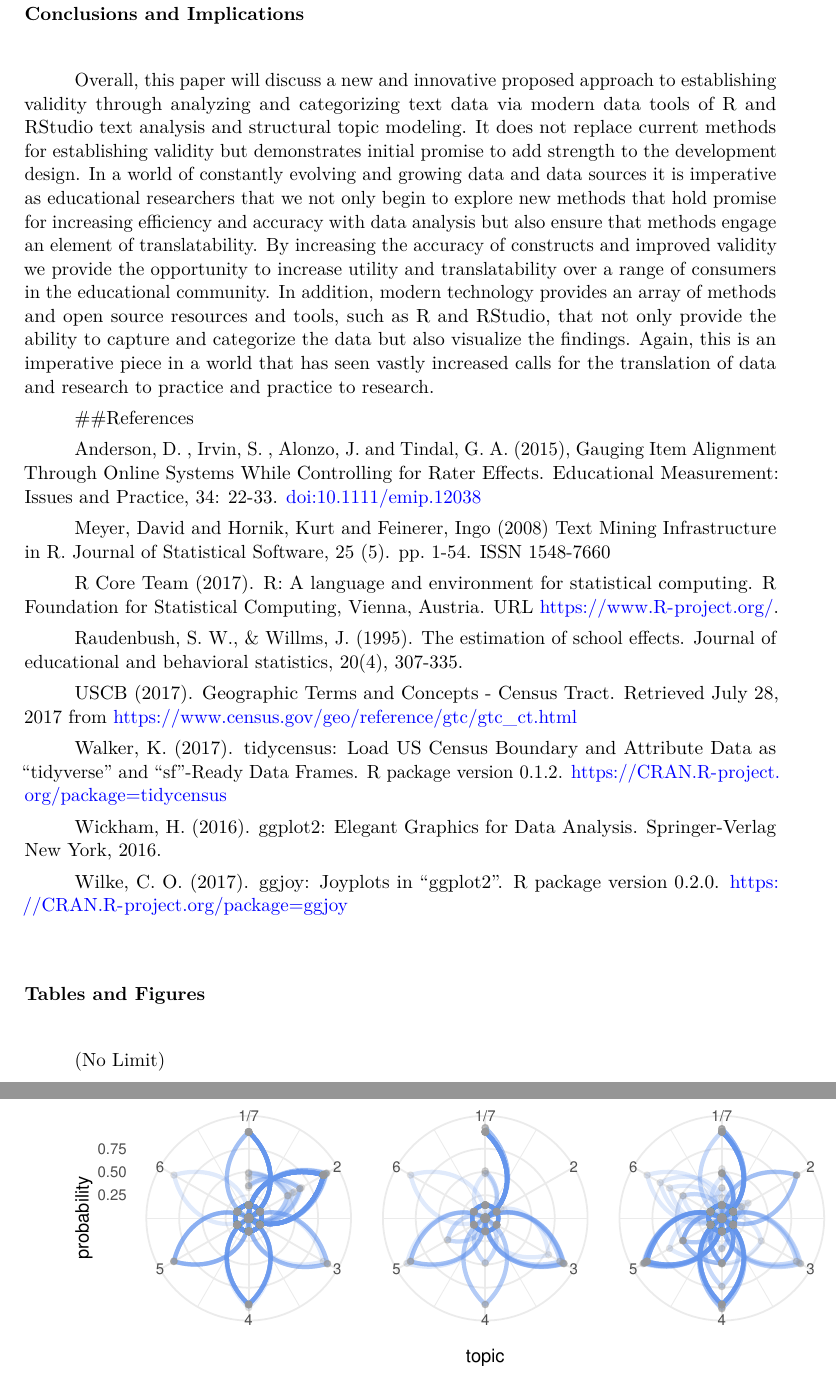
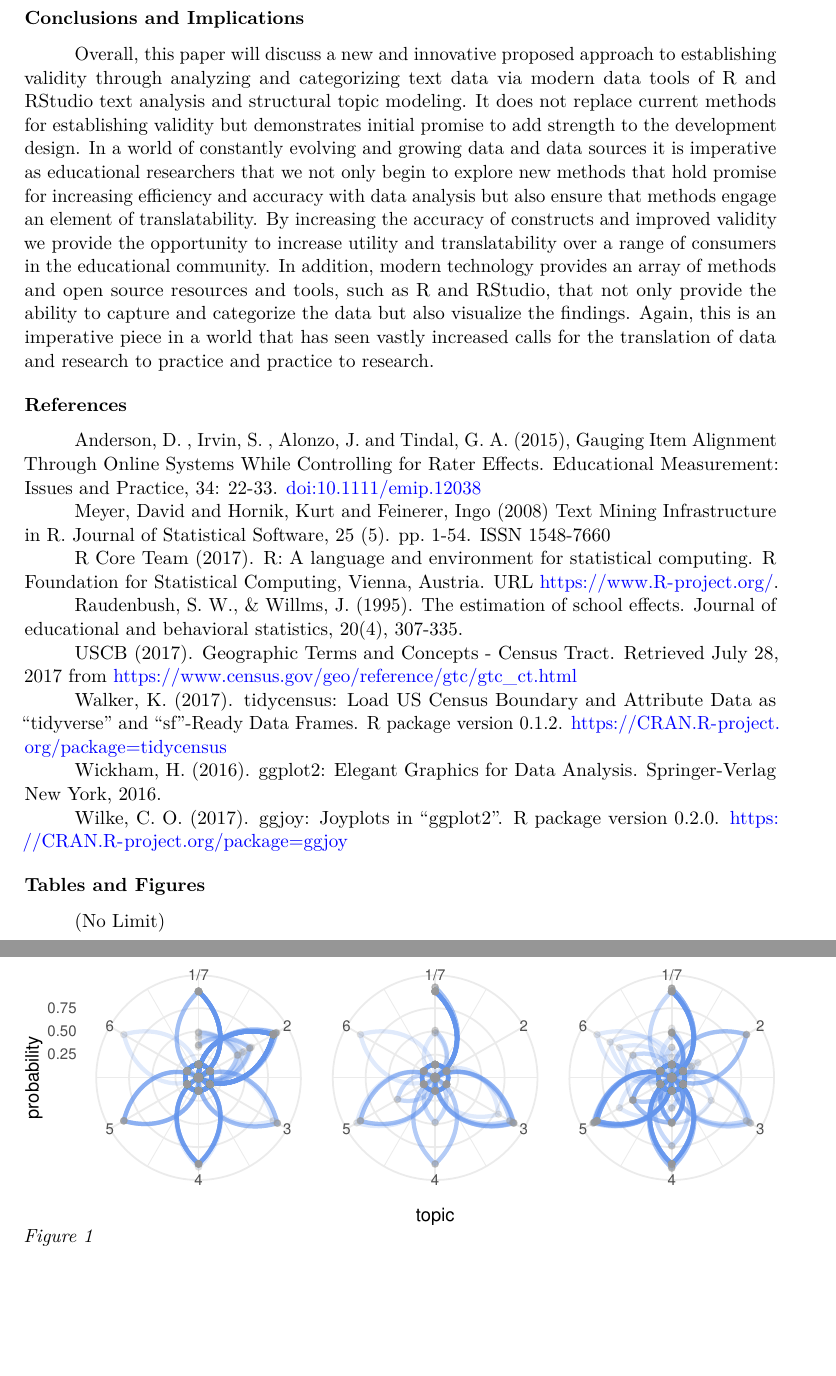
Before and after one commit to datalorax/text-analysis-content-validity, a LaTeX paper (ncme19.tex): two parts of pages 2 and 3 of 3, joined at a grey line, cut so that both start at the same text, the shorter picture padded with empty space. Compiled offline with pdfLaTeX.

Commit message:
Deleted some stuff DA made up

```diff
--- a/ncme19.tex
+++ b/ncme19.tex
@@ -190,9 +188,8 @@ producing the different plots will be made available for the full
 conference paper, including publicly available data that can be used for
 fully reproducible examples.
 
-\hypertarget{conclusions-and-implications}{%
 \subsection{Conclusions and
-Implications}\label{conclusions-and-implications}}
+Implications}\label{conclusions-and-implications}
 
 Overall, this paper will discuss a new and innovative proposed approach
 to establishing validity through analyzing and categorizing text data
@@ -213,7 +210,7 @@ visualize the findings. Again, this is an imperative piece in a world
 that has seen vastly increased calls for the translation of data and
 research to practice and practice to research.
 
-\#\#References
+\subsection{References}\label{references}
 
 Anderson, D. , Irvin, S. , Alonzo, J. and Tindal, G. A. (2015), Gauging
 Item Alignment Through Online Systems While Controlling for Rater
@@ -247,12 +244,15 @@ Springer-Verlag New York, 2016.
 Wilke, C. O. (2017). ggjoy: Joyplots in \enquote{ggplot2}. R package
 version 0.2.0. \url{https://CRAN.R-project.org/package=ggjoy}
 
-\hypertarget{tables-and-figures}{%
-\subsection{Tables and Figures}\label{tables-and-figures}}
+\subsection{Tables and Figures}\label{tables-and-figures}
 
 (No Limit)
 
+\begin{figure}
+\centering
 \includegraphics{ncme19_files/figure-latex/modeling-1.pdf}
+\caption{}
+\end{figure}
 
 
 
```
Also changed, not shown: ncme19.pdf, ncme19_files/figure-latex/modeling-1.pdf, ncme19_files/figure-latex/modeling-1.png, ncme19.tex (6 more changed lines).
